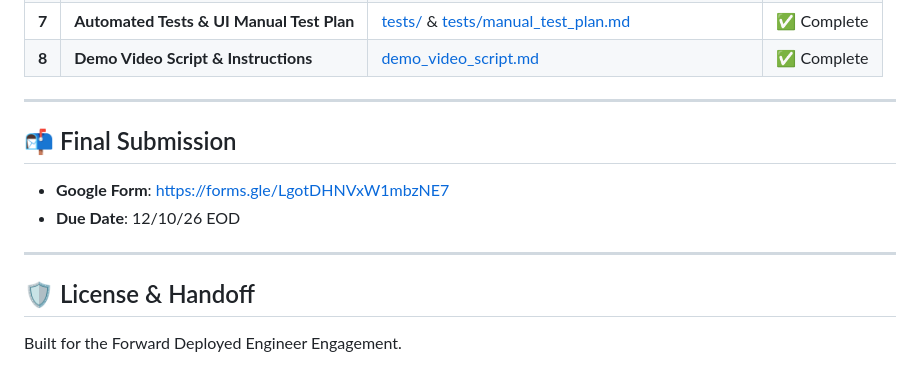
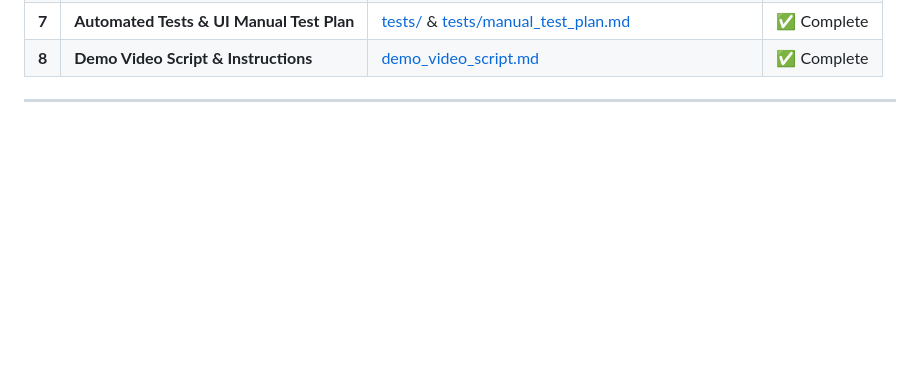
Before and after one commit to saransid23/Oogway-The-Lenny-Growth-Assistant.-, a Markdown page: README.md, the part around the change. Drawn GitHub-style; blank space fills up the shorter version.

```diff
--- a/README.md
+++ b/README.md
@@ -164,12 +164,3 @@ pytest -v
 | **8** | **Demo Video Script & Instructions** | [demo_video_script.md](file:///c:/oogway%20project/demo_video_script.md) | ✅ Complete |
 
 ---
-
-## 📬 Final Submission
-- **Google Form**: [https://forms.gle/LgotDHNVxW1mbzNE7](https://forms.gle/LgotDHNVxW1mbzNE7)
-- **Due Date**: 12/10/26 EOD
-
----
-
-## 🛡️ License & Handoff
-Built for the Forward Deployed Engineer Engagement.
```
